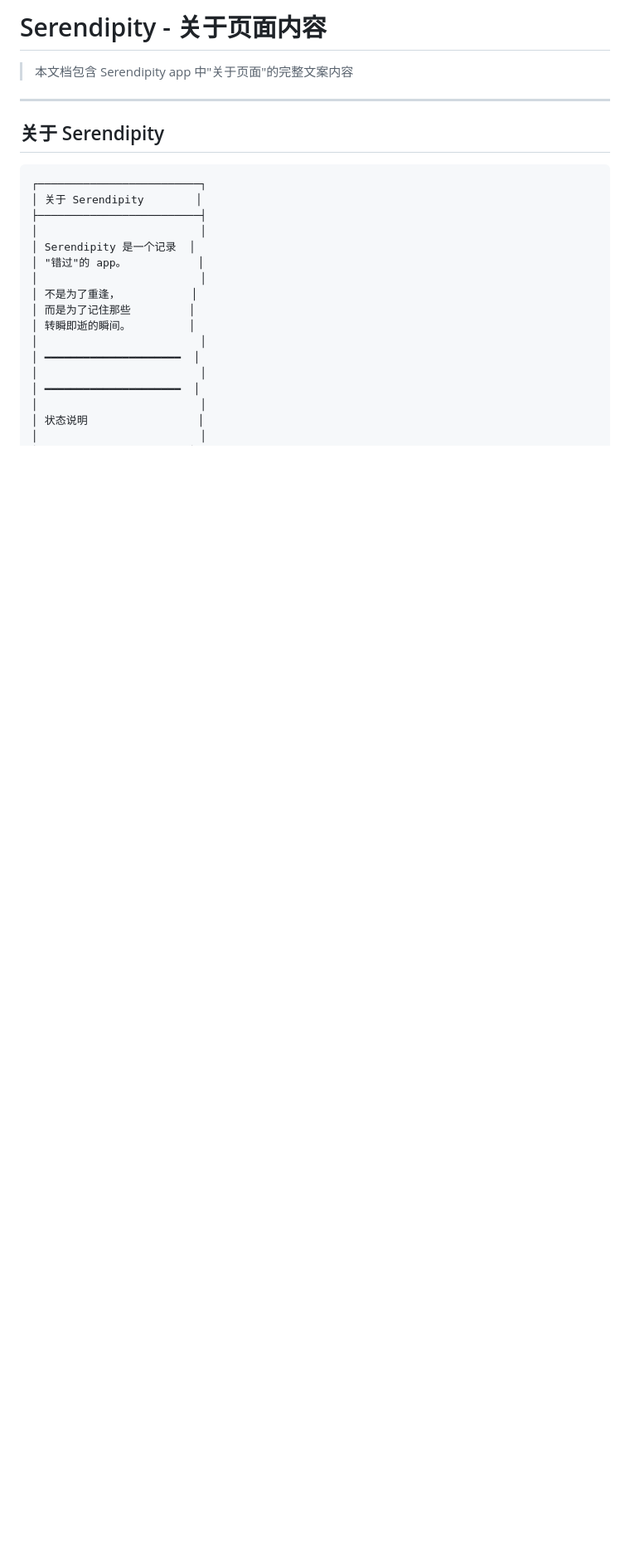
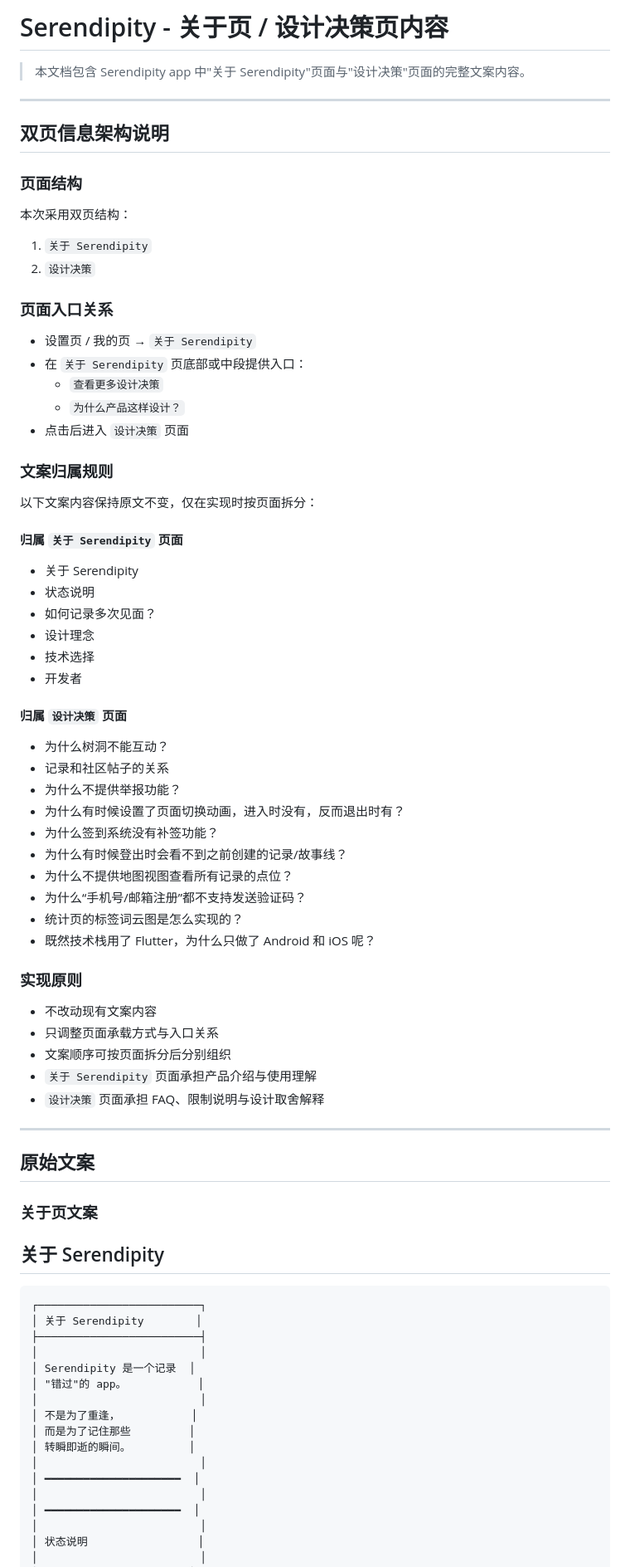
Before and after one commit to HatsuSumi/Serendipity, a Markdown page: docs/About_Page_Content.md, the part around one of its changes. Shown at 83% size. Drawn GitHub-style; blank space fills up the shorter version.

```diff
--- a/docs/About_Page_Content.md
+++ b/docs/About_Page_Content.md
@@ -1,8 +1,59 @@
-# Serendipity - 关于页面内容
+# Serendipity - 关于页 / 设计决策页内容
 
-> 本文档包含 Serendipity app 中"关于页面"的完整文案内容
+> 本文档包含 Serendipity app 中"关于 Serendipity"页面与"设计决策"页面的完整文案内容。
 
 ---
+
+## 双页信息架构说明
+
+### 页面结构
+本次采用双页结构：
+
+1. `关于 Serendipity`
+2. `设计决策`
+
+### 页面入口关系
+- 设置页 / 我的页 → `关于 Serendipity`
+- 在 `关于 Serendipity` 页底部或中段提供入口：
+  - `查看更多设计决策`
+  - `为什么产品这样设计？`
+- 点击后进入 `设计决策` 页面
+
+### 文案归属规则
+以下文案内容保持原文不变，仅在实现时按页面拆分：
+
+#### 归属 `关于 Serendipity` 页面
+- 关于 Serendipity
+- 状态说明
+- 如何记录多次见面？
+- 设计理念
+- 技术选择
+- 开发者
+
+#### 归属 `设计决策` 页面
+- 为什么树洞不能互动？
+- 记录和社区帖子的关系
+- 为什么不提供举报功能？
+- 为什么有时候设置了页面切换动画，进入时没有，反而退出时有？
+- 为什么签到系统没有补签功能？
+- 为什么有时候登出时会看不到之前创建的记录/故事线？
+- 为什么不提供地图视图查看所有记录的点位？
+- 为什么“手机号/邮箱注册”都不支持发送验证码？
+- 统计页的标签词云图是怎么实现的？
+- 既然技术栈用了 Flutter，为什么只做了 Android 和 iOS 呢？
+
+### 实现原则
+- 不改动现有文案内容
+- 只调整页面承载方式与入口关系
+- 文案顺序可按页面拆分后分别组织
+- `关于 Serendipity` 页面承担产品介绍与使用理解
+- `设计决策` 页面承担 FAQ、限制说明与设计取舍解释
+
+---
+
+## 原始文案
+
+### 关于页文案
 
 ## 关于 Serendipity
 
```
Also changed, not shown: other parts of docs/About_Page_Content.md (+70 -22 lines).
